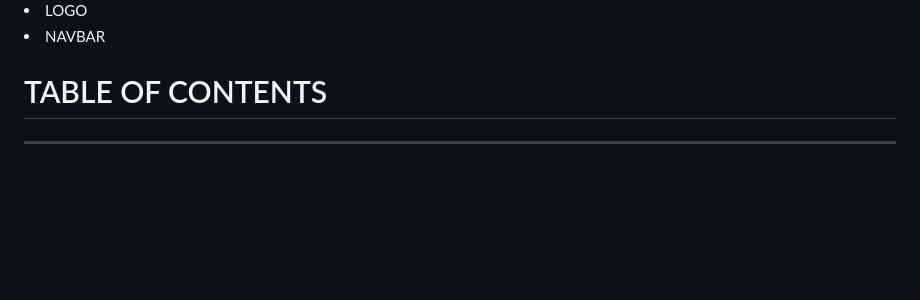
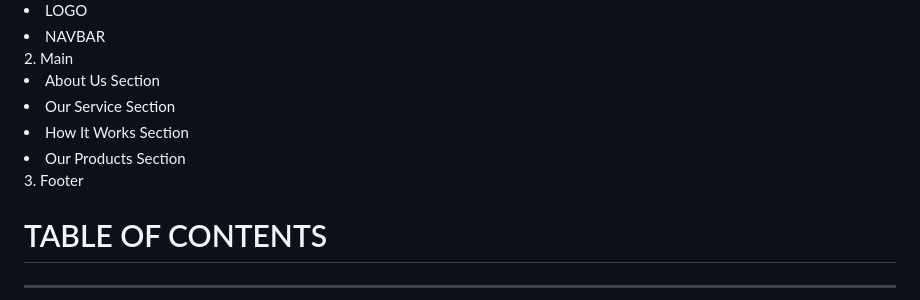
Before and after one commit to EvansMaricho/milestone1, a Markdown page: README.md, the part around one of its changes. Rendered like a GitHub page; blank space fills up the shorter version.

```diff
--- a/README.md
+++ b/README.md
@@ -37,7 +37,11 @@
  <li>LOGO</li>
   <li>NAVBAR</li>
-
-
+2. Main
+ <li>About Us Section</li>
+  <li>Our Service Section</li>
+ <li>How It Works Section</li>
+ <li>Our Products Section</li>
+3. Footer
 
 
 # TABLE OF CONTENTS
```
Also changed, not shown: other parts of README.md (+1 -1 lines).
